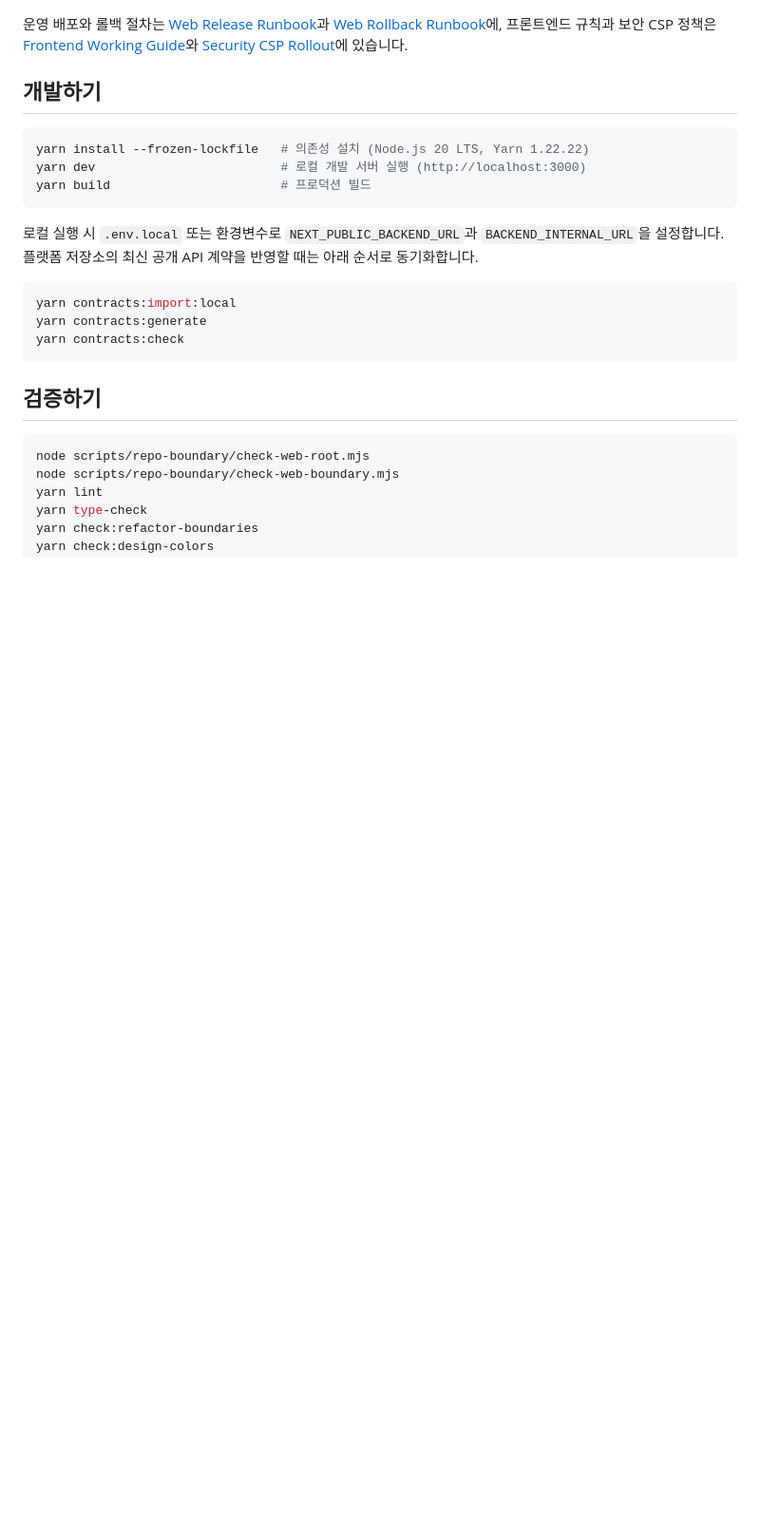
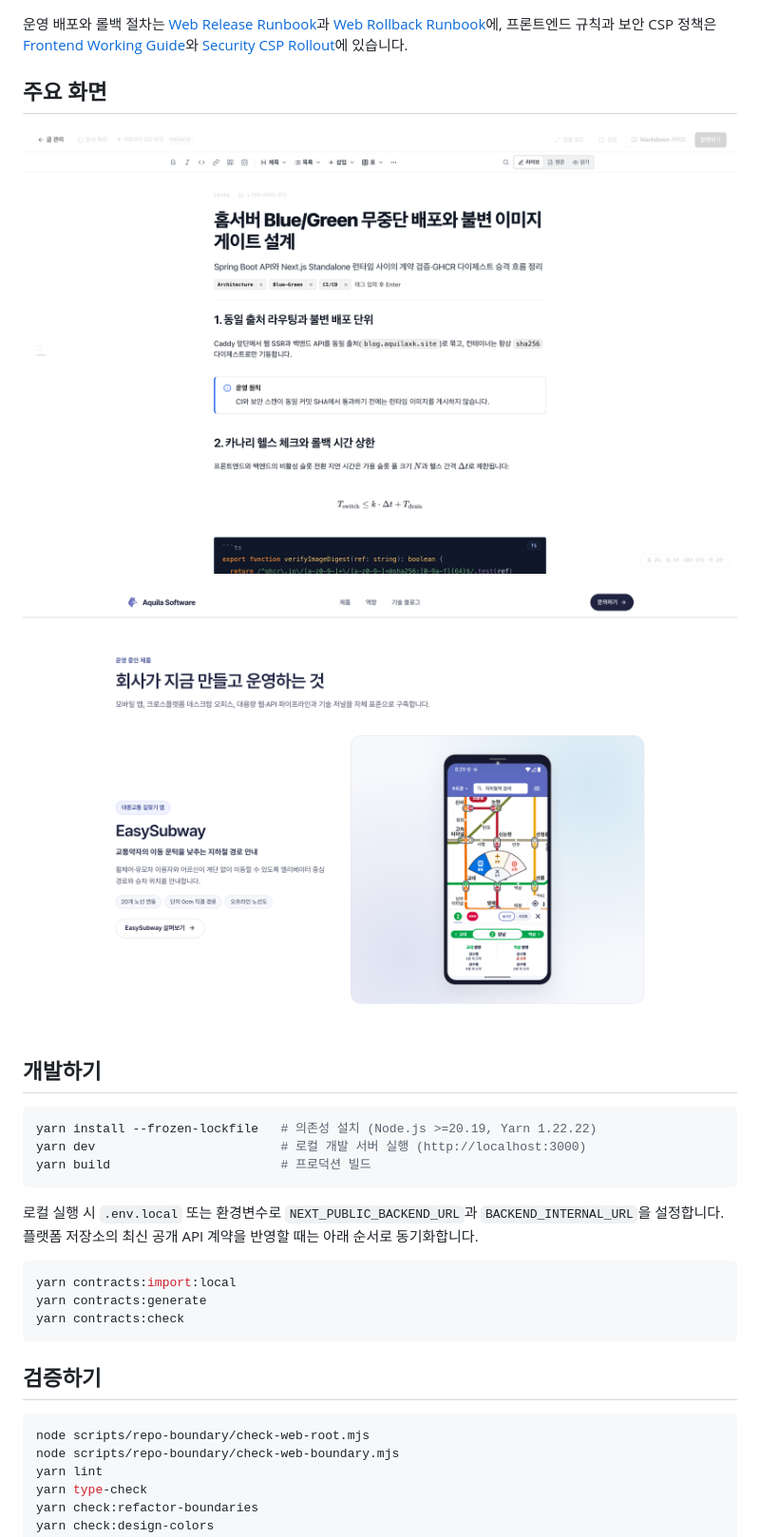
Before and after one commit to AquilaXk/aquila-blog-web, a Markdown page: README.md, the part around one of its changes. Shown at 95% size. Rendered like a GitHub page; pictures changed too: docs/images/company-showcase.png (added), docs/images/editor-studio.png (added); blank space fills up the shorter version.

Commit message:
[Docs] 최신 화면 스크린샷·README 갱신 및 Storybook 스모크 셀렉터 보정

````diff
--- a/README.md
+++ b/README.md
@@ -16,10 +18,16 @@ Aquila Blog Web은 [blog.aquilaxk.site](https://blog.aquilaxk.site)와 [www.aqui
 
 운영 배포와 롤백 절차는 [Web Release Runbook](docs/operations/web-release.md)과 [Web Rollback Runbook](docs/operations/web-rollback.md)에, 프론트엔드 규칙과 보안 CSP 정책은 [Frontend Working Guide](docs/design/Frontend-Working-Guide.md)와 [Security CSP Rollout](docs/design/security-csp-rollout.md)에 있습니다.
+
+## 주요 화면
+
+![마크다운 에디터 스튜디오](docs/images/editor-studio.png)
+
+![제품·서비스 쇼케이스](docs/images/company-showcase.png)
 
 ## 개발하기
 
 ```sh
-yarn install --frozen-lockfile   # 의존성 설치 (Node.js 20 LTS, Yarn 1.22.22)
+yarn install --frozen-lockfile   # 의존성 설치 (Node.js >=20.19, Yarn 1.22.22)
 yarn dev                         # 로컬 개발 서버 실행 (http://localhost:3000)
 yarn build                       # 프로덕션 빌드
 ```
````
Also changed, not shown: other parts of README.md (+9 -6 lines), docs/images/blog-home.png (added), 2 other files.
